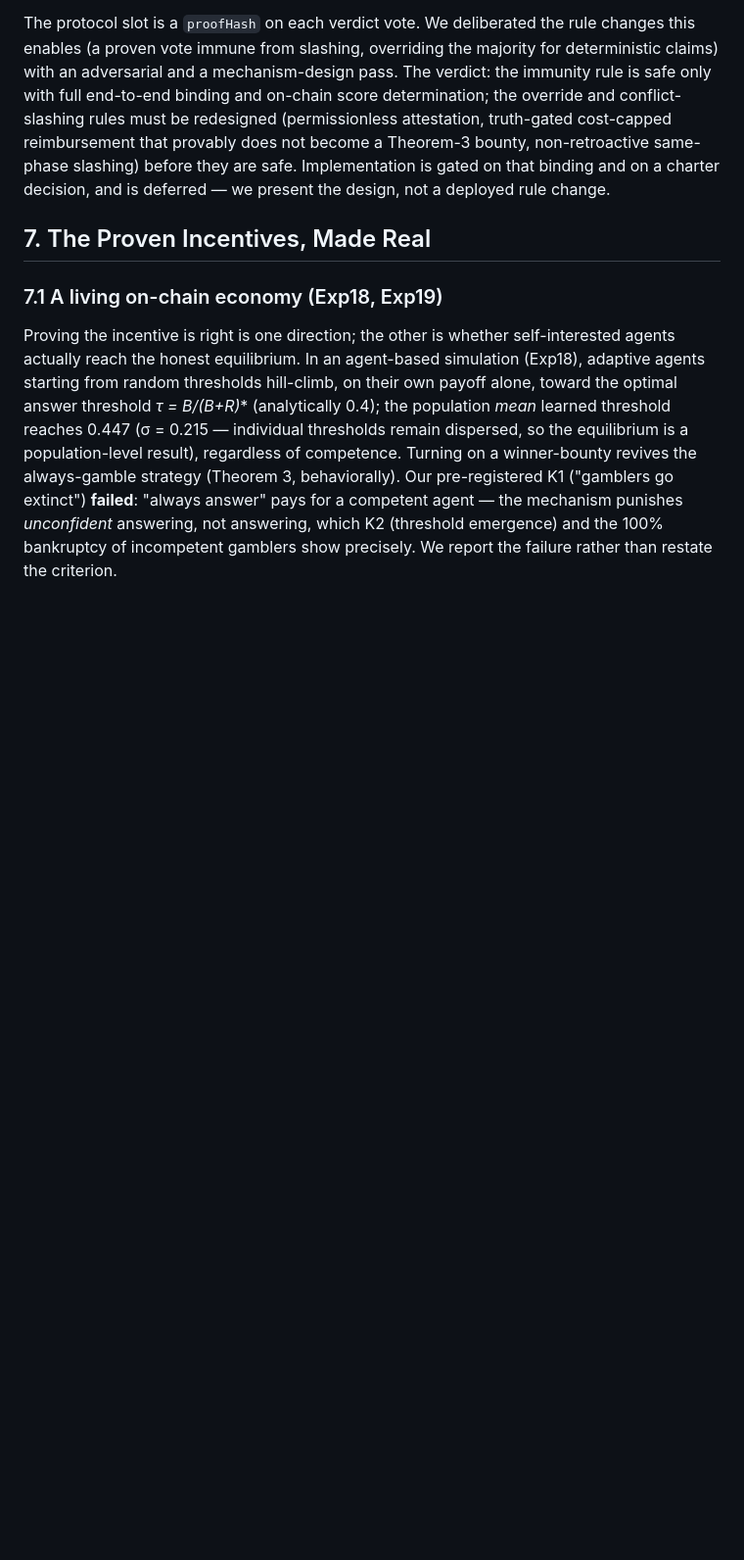
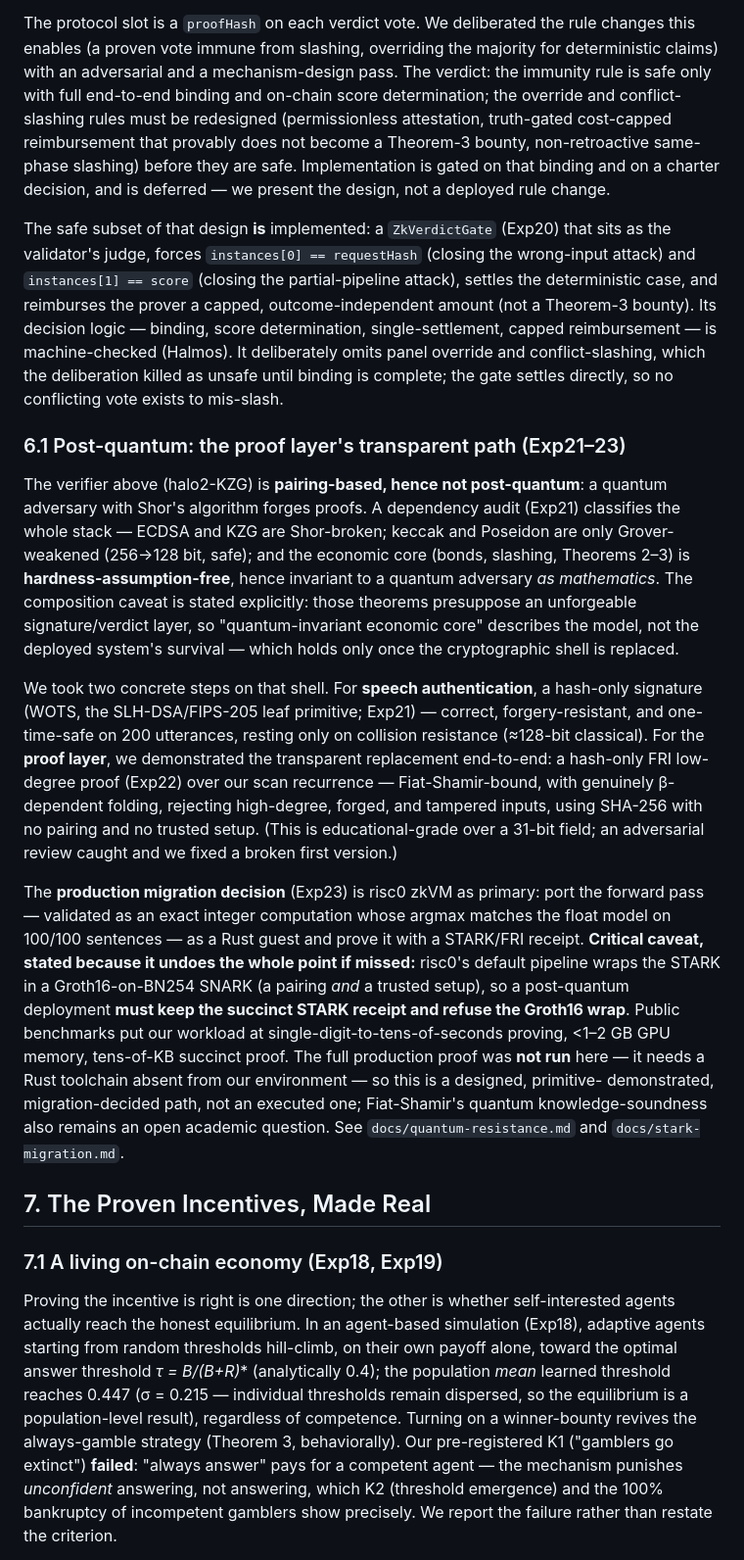
Before and after one commit to yubbi-sketch/bonded-validation, a Markdown page: docs/whitepaper-draft.md, the part around one of its changes. Shown at 98% size. GitHub-like rendering; blank space fills up the shorter version.

Commit message:
백서 §6.1 신설 — PQ 증명층 경로(Exp21~23) + ZkVerdictGate(Exp20) 반영
§6에 ZkVerdictGate 안전분(바인딩·점수확정·상환, Halmos) 명시, §6.1 신설:
KZG=비PQ 감사(Exp21)·해시전용 FRI 실증(Exp22)·risc0 이식 결정(Exp23, Groth16 거부 주의).
정직: 실제 프로덕션 증명 미실행(Rust 없음)·FS 양자소운드니스 미완·§4 표는 v1.0 기준(부기).

Co-Authored-By: Claude Fable 5 <noreply@anthropic.com>

```diff
--- a/docs/whitepaper-draft.md
+++ b/docs/whitepaper-draft.md
@@ -308,6 +311,53 @@ does not become a Theorem-3 bounty, non-retroactive same-phase slashing) before
 they are safe. Implementation is gated on that binding and on a charter decision,
 and is deferred — we present the design, not a deployed rule change.
 
+The safe subset of that design **is** implemented: a `ZkVerdictGate` (Exp20)
+that sits as the validator's judge, forces `instances[0] == requestHash`
+(closing the wrong-input attack) and `instances[1] == score` (closing the
+partial-pipeline attack), settles the deterministic case, and reimburses the
+prover a capped, outcome-independent amount (not a Theorem-3 bounty). Its
+decision logic — binding, score determination, single-settlement, capped
+reimbursement — is machine-checked (Halmos). It deliberately omits panel
+override and conflict-slashing, which the deliberation killed as unsafe until
+binding is complete; the gate settles directly, so no conflicting vote exists to
+mis-slash.
+
+### 6.1 Post-quantum: the proof layer's transparent path (Exp21–23)
+
+The verifier above (halo2-KZG) is **pairing-based, hence not post-quantum**: a
+quantum adversary with Shor's algorithm forges proofs. A dependency audit
+(Exp21) classifies the whole stack — ECDSA and KZG are Shor-broken; keccak and
+Poseidon are only Grover-weakened (256→128 bit, safe); and the economic core
+(bonds, slashing, Theorems 2–3) is **hardness-assumption-free**, hence invariant
+to a quantum adversary *as mathematics*. The composition caveat is stated
+explicitly: those theorems presuppose an unforgeable signature/verdict layer, so
+"quantum-invariant economic core" describes the model, not the deployed system's
+survival — which holds only once the cryptographic shell is replaced.
+
+We took two concrete steps on that shell. For **speech authentication**, a
+hash-only signature (WOTS, the SLH-DSA/FIPS-205 leaf primitive; Exp21) — correct,
+forgery-resistant, and one-time-safe on 200 utterances, resting only on
+collision resistance (≈128-bit classical). For the **proof layer**, we
+demonstrated the transparent replacement end-to-end: a hash-only FRI low-degree
+proof (Exp22) over our scan recurrence — Fiat-Shamir-bound, with genuinely
+β-dependent folding, rejecting high-degree, forged, and tampered inputs, using
+SHA-256 with no pairing and no trusted setup. (This is educational-grade over a
+31-bit field; an adversarial review caught and we fixed a broken first version.)
+
+The **production migration decision** (Exp23) is risc0 zkVM as primary: port the
+forward pass — validated as an exact integer computation whose argmax matches the
+float model on 100/100 sentences — as a Rust guest and prove it with a STARK/FRI
+receipt. **Critical caveat, stated because it undoes the whole point if missed:**
+risc0's default pipeline wraps the STARK in a Groth16-on-BN254 SNARK (a pairing
+*and* a trusted setup), so a post-quantum deployment **must keep the succinct
+STARK receipt and refuse the Groth16 wrap**. Public benchmarks put our workload
+at single-digit-to-tens-of-seconds proving, <1–2 GB GPU memory, tens-of-KB
+succinct proof. The full production proof was **not run** here — it needs a Rust
+toolchain absent from our environment — so this is a designed, primitive-
+demonstrated, migration-decided path, not an executed one; Fiat-Shamir's quantum
+knowledge-soundness also remains an open academic question. See
+`docs/quantum-resistance.md` and `docs/stark-migration.md`.
+
 ## 7. The Proven Incentives, Made Real
 
 ### 7.1 A living on-chain economy (Exp18, Exp19)
```
Also changed, not shown: other parts of docs/whitepaper-draft.md (+4 -1 lines).
